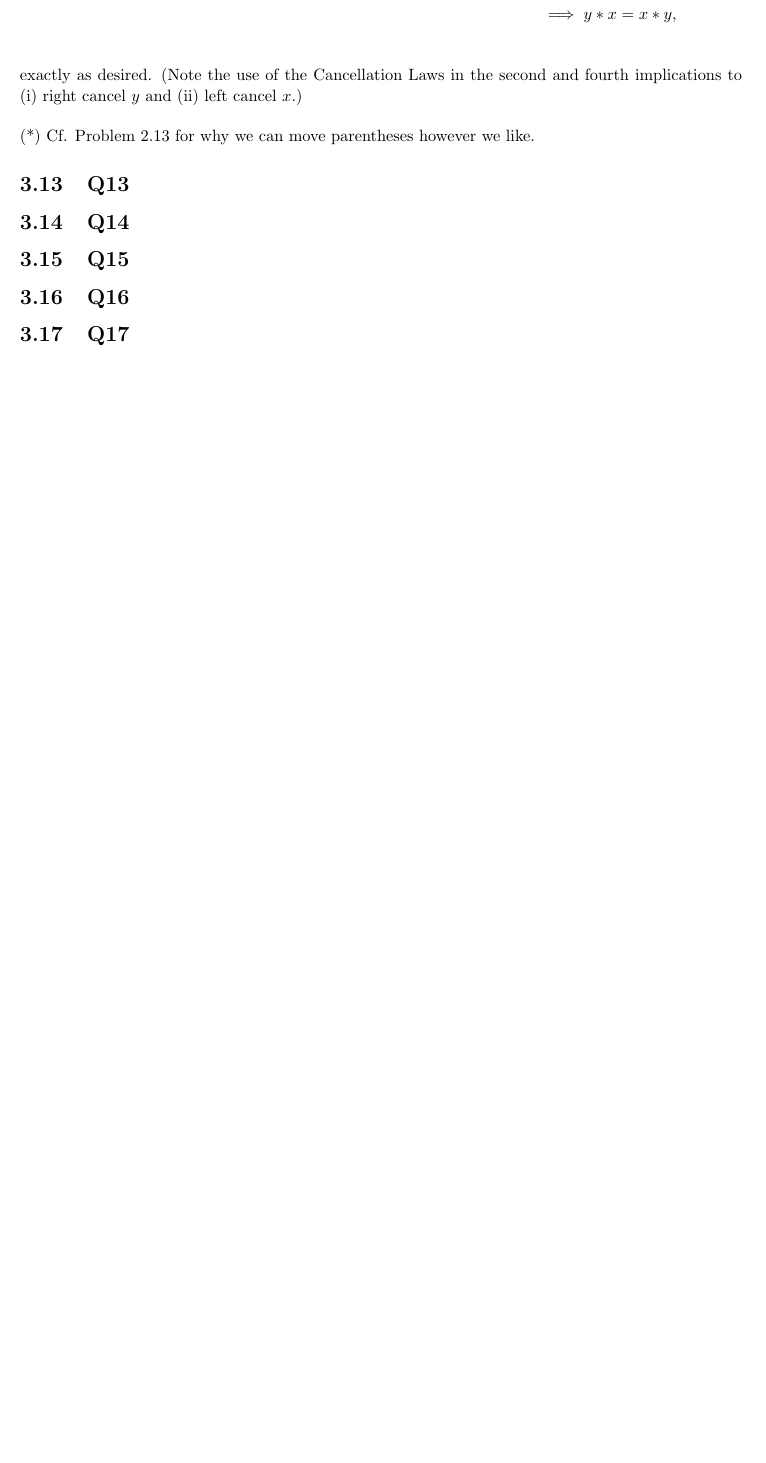
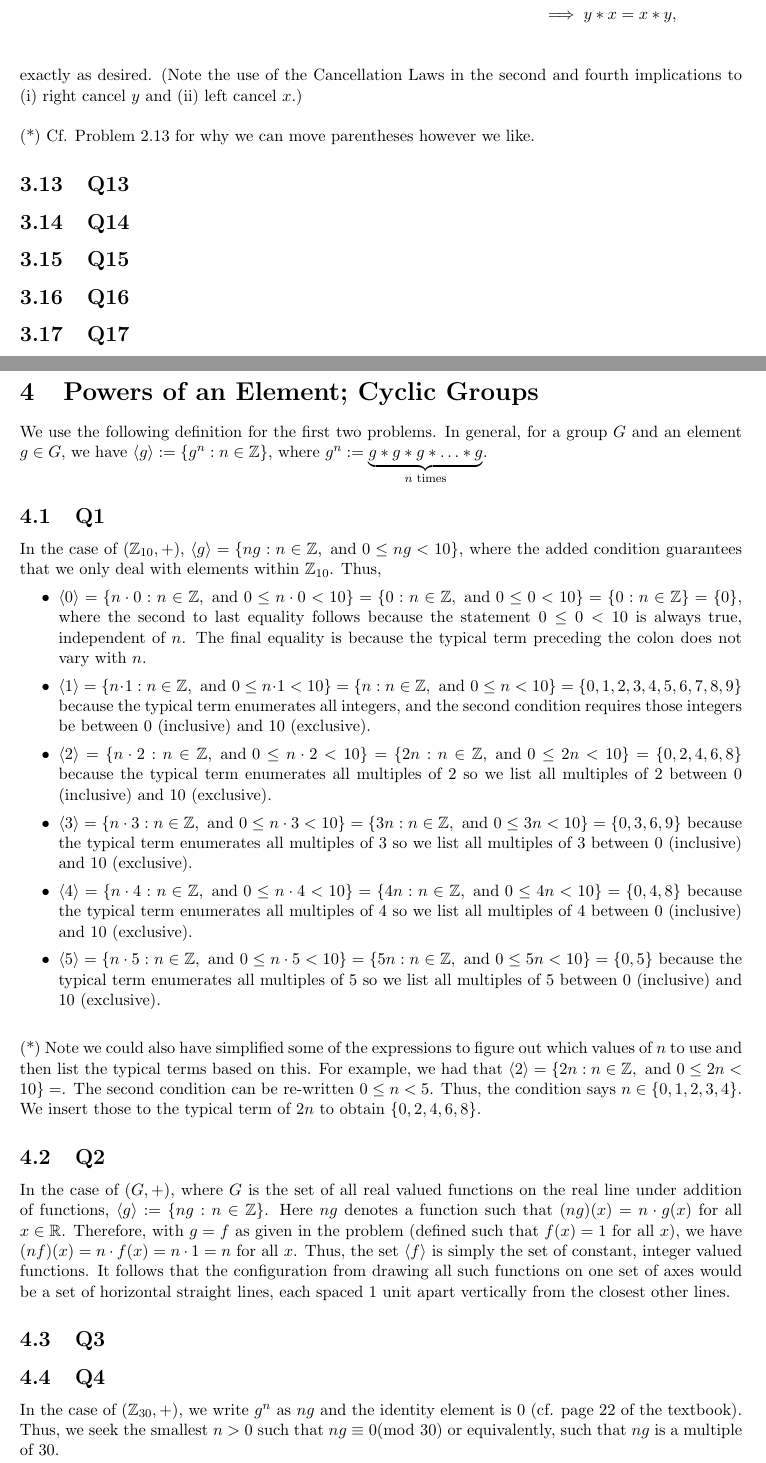
Before and after one commit to brianward92/Pure-Math, a LaTeX document (Abstract-Algebra-Saracino/abstract.tex): part of page 23 of 23 before the commit and two parts of pages 23 and 24 of 26 after it, the two joined at a grey line, cut so that both start at the same text, the shorter picture padded with empty space. Compiled offline with pdfLaTeX.

Commit message:
Finished 4.1-4.2.

```diff
--- a/Abstract-Algebra-Saracino/abstract.tex
+++ b/Abstract-Algebra-Saracino/abstract.tex
@@ -1043,3 +1043,43 @@ exactly as desired. (Note the use of the Cancellation Laws in the second and fou
 
 
 
+\newpage
+
+\section{Powers of an Element; Cyclic Groups}
+
+We use the following definition for the first two problems. In general, for a group $G$ and an element $g\in G$, we have $\langle g \rangle:=\{g^n:n\in\Z\}$, where $g^n:=\underbrace{g*g*g*\ldots*g}_{n\text{ times}}$.
+
+\subsection{Q1}
+
+In the case of $(\Z_{10},+)$, $\langle g \rangle=\{ng:n\in\Z,\text{ and }0\le ng<10\}$, where the added condition guarantees that we only deal with elements within $\Z_{10}$. Thus,
+\begin{itemize}
+	\item{$\langle 0 \rangle=\{n\cdot0:n\in\Z,\text{ and }0\le n\cdot0<10\}=\{0:n\in\Z,\text{ and }0\le 0<10\}=\{0:n\in\Z\}=\{0\}$, where the second to last equality follows because the statement $0\le 0 < 10$ is always true, independent of $n$. The final equality is because the typical term preceding the colon does not vary with $n$.}
+	\item{$\langle 1 \rangle=\{n\cdot1:n\in\Z,\text{ and }0\le n\cdot1<10\}=\{n:n\in\Z,\text{ and }0\le n<10\}=\{0,1,2,3,4,5,6,7,8,9\}$ because the typical term enumerates all integers, and the second condition requires those integers be between 0 (inclusive) and 10 (exclusive).}
+	\item{$\langle 2 \rangle=\{n\cdot2:n\in\Z,\text{ and }0\le n\cdot2<10\}=\{2n:n\in\Z,\text{ and }0\le 2n<10\}=\{0,2,4,6,8\}$ because the typical term enumerates all multiples of $2$ so we list all multiples of $2$ between 0 (inclusive) and 10 (exclusive).}
+	\item{$\langle 3 \rangle=\{n\cdot3:n\in\Z,\text{ and }0\le n\cdot3<10\}=\{3n:n\in\Z,\text{ and }0\le 3n<10\}=\{0,3,6,9\}$ because the typical term enumerates all multiples of $3$ so we list all multiples of $3$ between 0 (inclusive) and 10 (exclusive).}
+	\item{$\langle 4 \rangle=\{n\cdot4:n\in\Z,\text{ and }0\le n\cdot4<10\}=\{4n:n\in\Z,\text{ and }0\le 4n<10\}=\{0,4,8\}$ because the typical term enumerates all multiples of $4$ so we list all multiples of $4$ between 0 (inclusive) and 10 (exclusive).}
+	\item{$\langle 5 \rangle=\{n\cdot5:n\in\Z,\text{ and }0\le n\cdot5<10\}=\{5n:n\in\Z,\text{ and }0\le 5n<10\}=\{0,5\}$ because the typical term enumerates all multiples of $5$ so we list all multiples of $5$ between 0 (inclusive) and 10 (exclusive).}
+\end{itemize}
+
+\vspace{\baselineskip}
+
+\noindent (*) Note we could also have simplified some of the expressions to figure out which values of $n$ to use and then list the typical terms based on this. For example, we had that $\langle 2 \rangle=\{2n:n\in\Z,\text{ and }0\le 2n<10\}=$. The second condition can be re-written $0\le n < 5$. Thus, the condition says $n\in\{0,1,2,3,4\}$. We insert those to the typical term of $2n$ to obtain $\{0,2,4,6,8\}$.
+
+
+
+
+
+\subsection{Q2}
+
+In the case of $(G,+)$, where $G$ is the set of all real valued functions on the real line under addition of functions, $\langle g \rangle:=\{ng:n\in\Z\}$. Here $ng$ denotes a function such that $(ng)(x) = n\cdot g(x)$ for all $x\in\R$.  Therefore, with $g=f$ as given in the problem (defined such that $f(x)=1$ for all $x$), we have $(nf)(x)=n\cdot f(x)=n\cdot1=n$ for all $x$. Thus, the set $\langle f \rangle$ is simply the set of constant, integer valued functions. It follows that the configuration from drawing all such functions on one set of axes would be a set of horizontal straight lines, each spaced 1 unit apart vertically from the closest other lines.
+
+
+
+\subsection{Q3}
+
+\subsection{Q4}
+
+In the case of $(\Z_{30},+)$, we write $g^n$ as $ng$ and the identity element is $0$ (cf. page 22 of the textbook). Thus, we seek the smallest $n>0$ such that $ng\equiv0(\text{mod }{30})$ or equivalently, such that $ng$ is a multiple of 30.
+\begin{itemize}
+	\item{Setting $g=3$ we have $ng=n\cdot3=3n$. Since $n>0$, $3n>0$ so we consider positive multiples of 30. Can $3n=30$? Yes, for $n=10$. Thus, $o(3)=10$.}
+	\item{Setting $g=4$ we have $ng=n\cdot4=4n$. Since $n>0$, $4n>0$ so we consider positive multiples of 30. Can $4n=30$? No, because then $n=15/2$ which is not an integer. How about 60? Yes, for $n=15$. Thus, $o(4)=15$.}
```
Also changed, not shown: Abstract-Algebra-Saracino/abstract.pdf, Abstract-Algebra-Saracino/abstract.tex (64 more changed lines), 5 other files.
